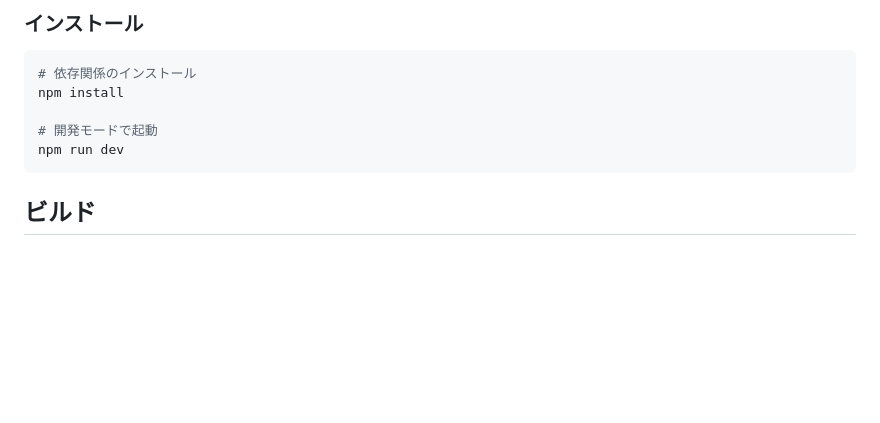
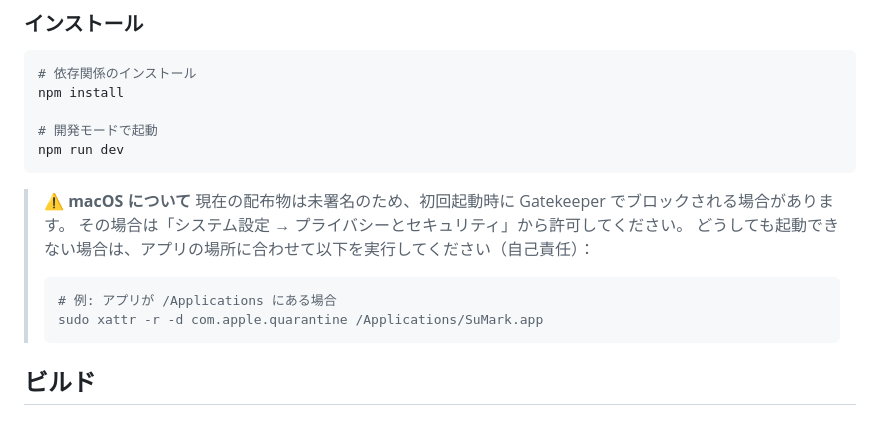
Before and after one commit to MasaakiS/SuMark, a Markdown page: README.md, the part around the change. GitHub-like rendering; blank space fills up the shorter version.

Commit message:
docs: add macOS unsigned app note

````diff
--- a/README.md
+++ b/README.md
@@ -133,6 +133,16 @@ npm install
 npm run dev
 ```
 
+> ⚠️ **macOS について**
+> 現在の配布物は未署名のため、初回起動時に Gatekeeper でブロックされる場合があります。
+> その場合は「システム設定 → プライバシーとセキュリティ」から許可してください。
+> どうしても起動できない場合は、アプリの場所に合わせて以下を実行してください（自己責任）：
+>
+> ```bash
+> # 例: アプリが /Applications にある場合
+> sudo xattr -r -d com.apple.quarantine /Applications/SuMark.app
+> ```
+
 ## ビルド
 
 ### macOS向けビルド
````
